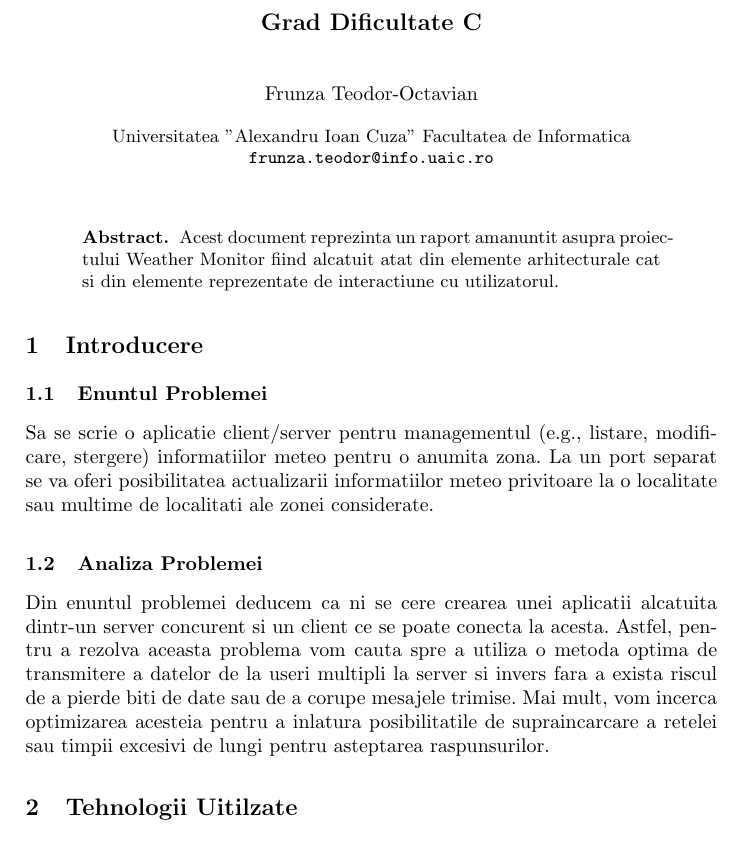
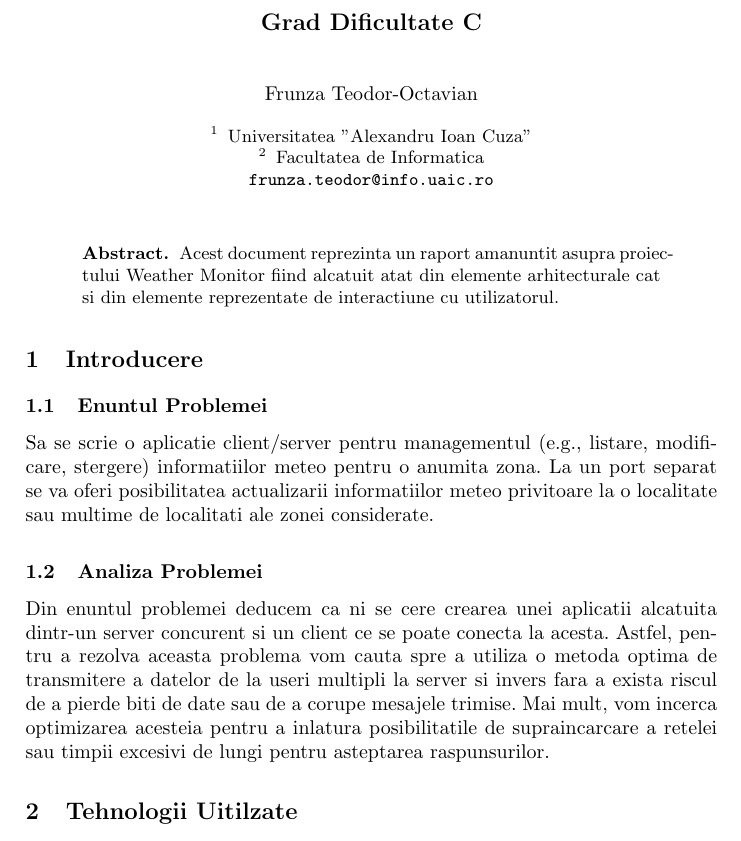
Before and after one commit to teodorfrunza/RC---WeatherMonitor, a LaTeX paper (Raport - tema2/tema2.tex): part of page 1 of 6, cut so that both start at the same text. Compiled offline with pdfLaTeX.

Commit message:
Final - fara Diacritice

```diff
--- a/Raport - tema2/tema2.tex
+++ b/Raport - tema2/tema2.tex
@@ -32,7 +32,8 @@
 %
 \author{Frunza Teodor-Octavian}
 %
-\institute{Universitatea "Alexandru Ioan Cuza" Facultatea de Informatica
+\institute{Universitatea "Alexandru Ioan Cuza"
+\and Facultatea de Informatica \\
 \email{frunza.teodor@info.uaic.ro}}
 %
 \maketitle
```
Also changed, not shown: Raport - tema2/tema2.pdf, 1 other file.
